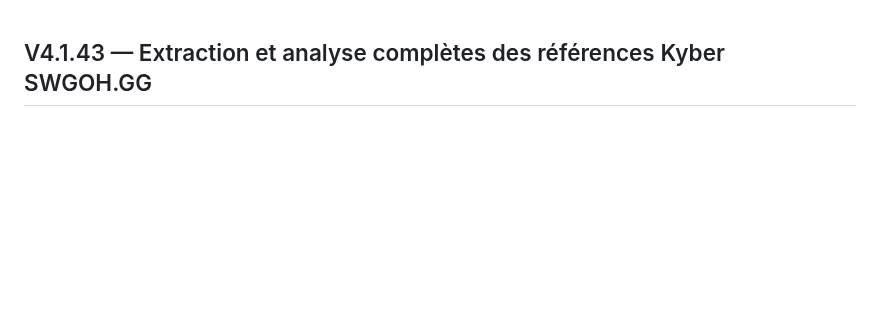
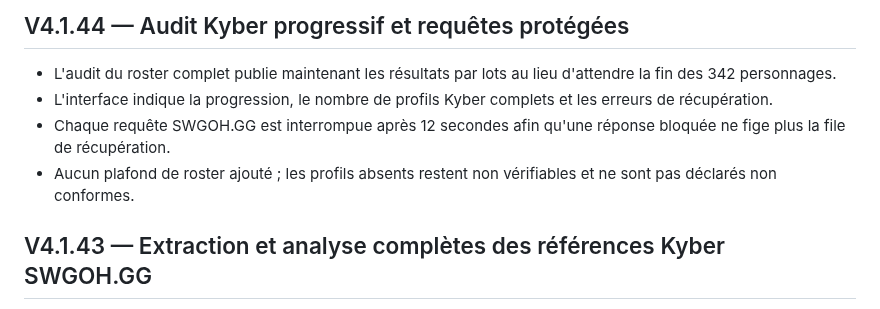
Before and after one commit to Selimna95/Selimna-Holocron, a Markdown page: CHANGELOG.md, the part around the change. GitHub-like rendering; blank space fills up the shorter version.

Commit message:
V4.1.44: rendre l'audit Kyber progressif et résilient

```diff
--- a/CHANGELOG.md
+++ b/CHANGELOG.md
@@ -1,3 +1,10 @@
+## V4.1.44 — Audit Kyber progressif et requêtes protégées
+
+- L'audit du roster complet publie maintenant les résultats par lots au lieu d'attendre la fin des 342 personnages.
+- L'interface indique la progression, le nombre de profils Kyber complets et les erreurs de récupération.
+- Chaque requête SWGOH.GG est interrompue après 12 secondes afin qu'une réponse bloquée ne fige plus la file de récupération.
+- Aucun plafond de roster ajouté ; les profils absents restent non vérifiables et ne sont pas déclarés non conformes.
+
 ## V4.1.43 — Extraction et analyse complètes des références Kyber SWGOH.GG
 
 - Le parseur conserve toutes les configurations de sets du tableau « Specific Mod Sets » et fusionne les configurations complémentaires listées dans le détail « Best Mod Set ».
```
